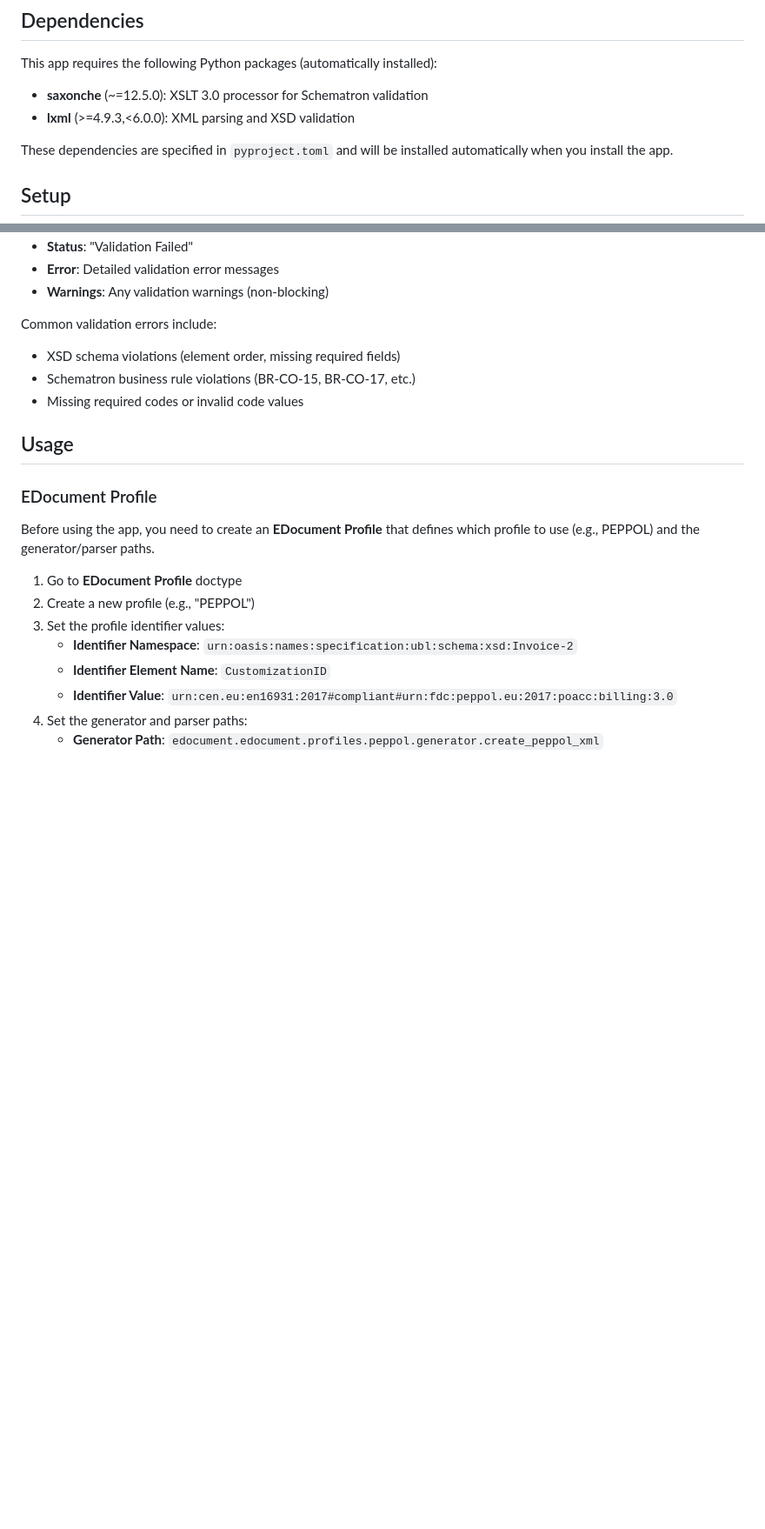
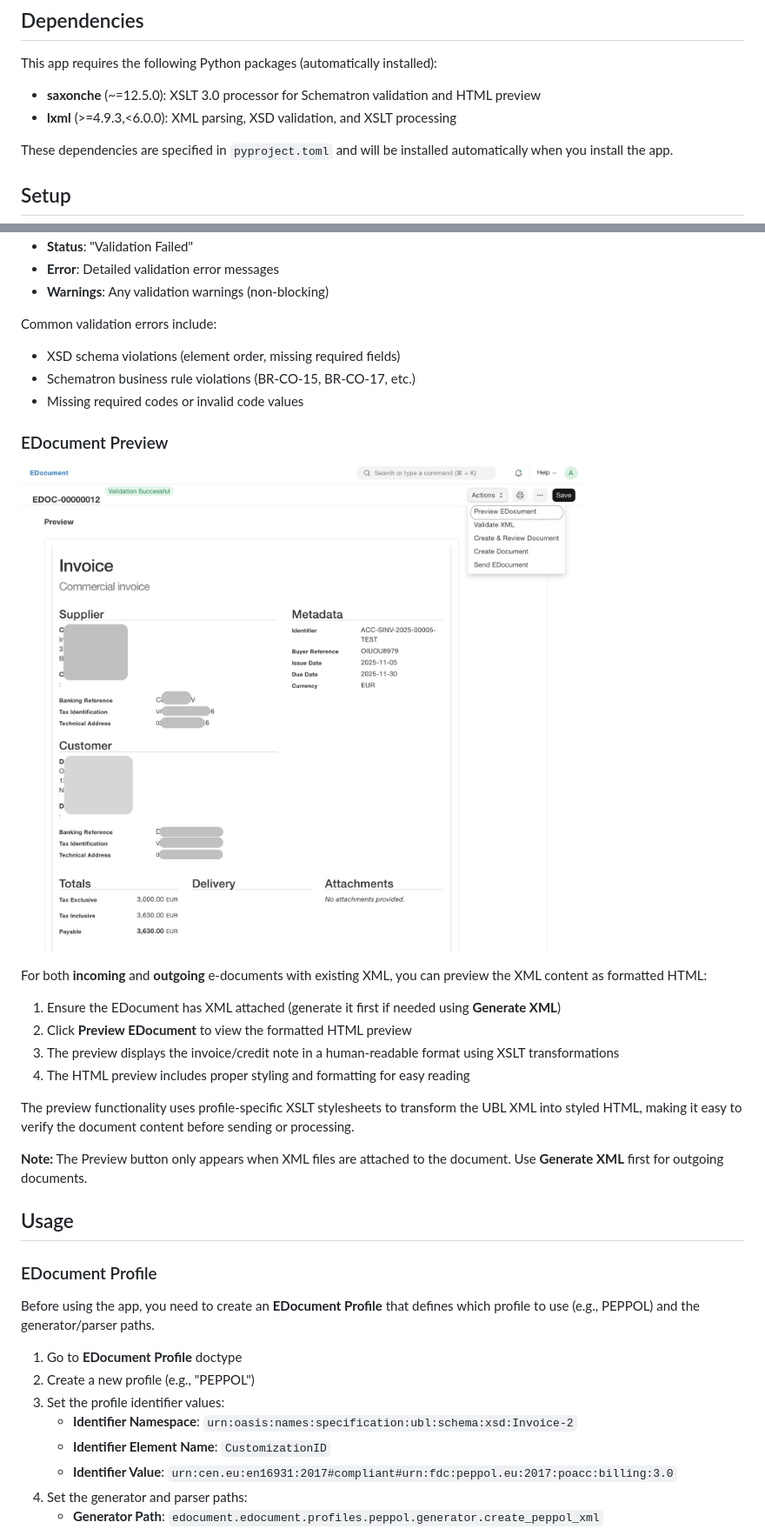
Before and after one commit to prilk-consulting/edocument, a Markdown page: README.md, 2 parts joined by grey strips. Shown at 87% size. GitHub-like rendering; pictures changed too: img/Preview Edocument.png (added); blank space fills up the shorter version.

```diff
--- a/README.md
+++ b/README.md
@@ -32,8 +33,8 @@ Please use a branch that matches the major version of ERPNext you are using. For
 
 This app requires the following Python packages (automatically installed):
 
-- **saxonche** (~=12.5.0): XSLT 3.0 processor for Schematron validation
-- **lxml** (>=4.9.3,<6.0.0): XML parsing and XSD validation
+- **saxonche** (~=12.5.0): XSLT 3.0 processor for Schematron validation and HTML preview
+- **lxml** (>=4.9.3,<6.0.0): XML parsing, XSD validation, and XSLT processing
 
 These dependencies are specified in `pyproject.toml` and will be installed automatically when you install the app.
 
@@ -175,6 +178,21 @@ Common validation errors include:
 - XSD schema violations (element order, missing required fields)
 - Schematron business rule violations (BR-CO-15, BR-CO-17, etc.)
 - Missing required codes or invalid code values
+
+### EDocument Preview
+
+![EDocument Preview](img/Preview%20Edocument.png)
+
+For both **incoming** and **outgoing** e-documents with existing XML, you can preview the XML content as formatted HTML:
+
+1. Ensure the EDocument has XML attached (generate it first if needed using **Generate XML**)
+2. Click **Preview EDocument** to view the formatted HTML preview
+3. The preview displays the invoice/credit note in a human-readable format using XSLT transformations
+4. The HTML preview includes proper styling and formatting for easy reading
+
+The preview functionality uses profile-specific XSLT stylesheets to transform the UBL XML into styled HTML, making it easy to verify the document content before sending or processing.
+
+**Note:** The Preview button only appears when XML files are attached to the document. Use **Generate XML** first for outgoing documents.
 
 ## Usage
 
```
Also changed, not shown: other parts of README.md (+8 -2 lines), 1 other file.
